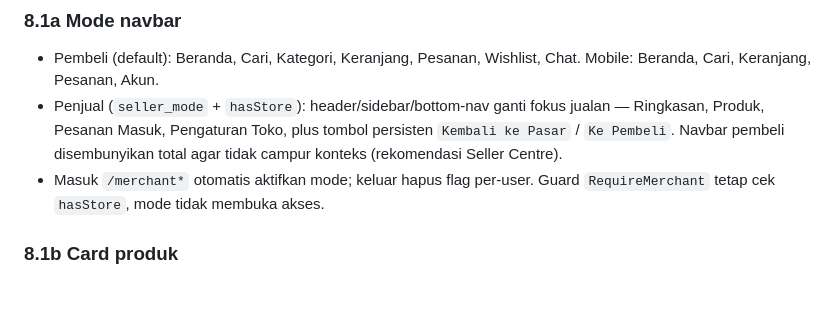
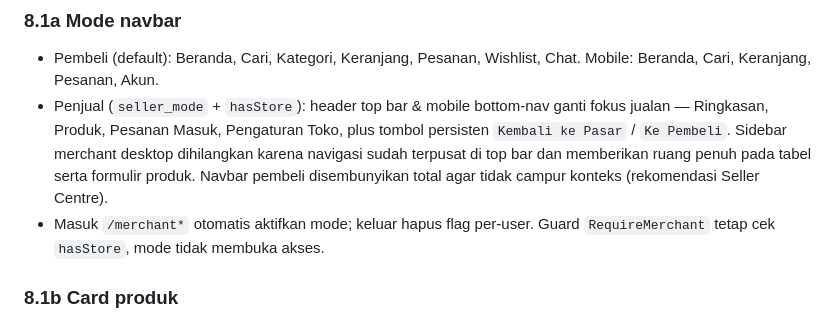
Before and after one commit to FarrelGhozy/SOUQNA, a Markdown page: docs/pages-ux.md, the part around the change. Rendered like a GitHub page; blank space fills up the shorter version.

Commit message:
docs(ux): sinkron halaman dan rute

```diff
--- a/docs/pages-ux.md
+++ b/docs/pages-ux.md
@@ -47,10 +47,12 @@ mengatur routing.
 
 - Pembeli (default): Beranda, Cari, Kategori, Keranjang, Pesanan, Wishlist,
   Chat. Mobile: Beranda, Cari, Keranjang, Pesanan, Akun.
-- Penjual (`seller_mode` + `hasStore`): header/sidebar/bottom-nav ganti fokus
+- Penjual (`seller_mode` + `hasStore`): header top bar & mobile bottom-nav ganti fokus
   jualan — Ringkasan, Produk, Pesanan Masuk, Pengaturan Toko, plus tombol
-  persisten `Kembali ke Pasar` / `Ke Pembeli`. Navbar pembeli disembunyikan
-  total agar tidak campur konteks (rekomendasi Seller Centre).
+  persisten `Kembali ke Pasar` / `Ke Pembeli`. Sidebar merchant desktop dihilangkan
+  karena navigasi sudah terpusat di top bar dan memberikan ruang penuh pada tabel
+  serta formulir produk. Navbar pembeli disembunyikan total agar tidak campur
+  konteks (rekomendasi Seller Centre).
 - Masuk `/merchant*` otomatis aktifkan mode; keluar hapus flag per-user.
   Guard `RequireMerchant` tetap cek `hasStore`, mode tidak membuka akses.
 
```
